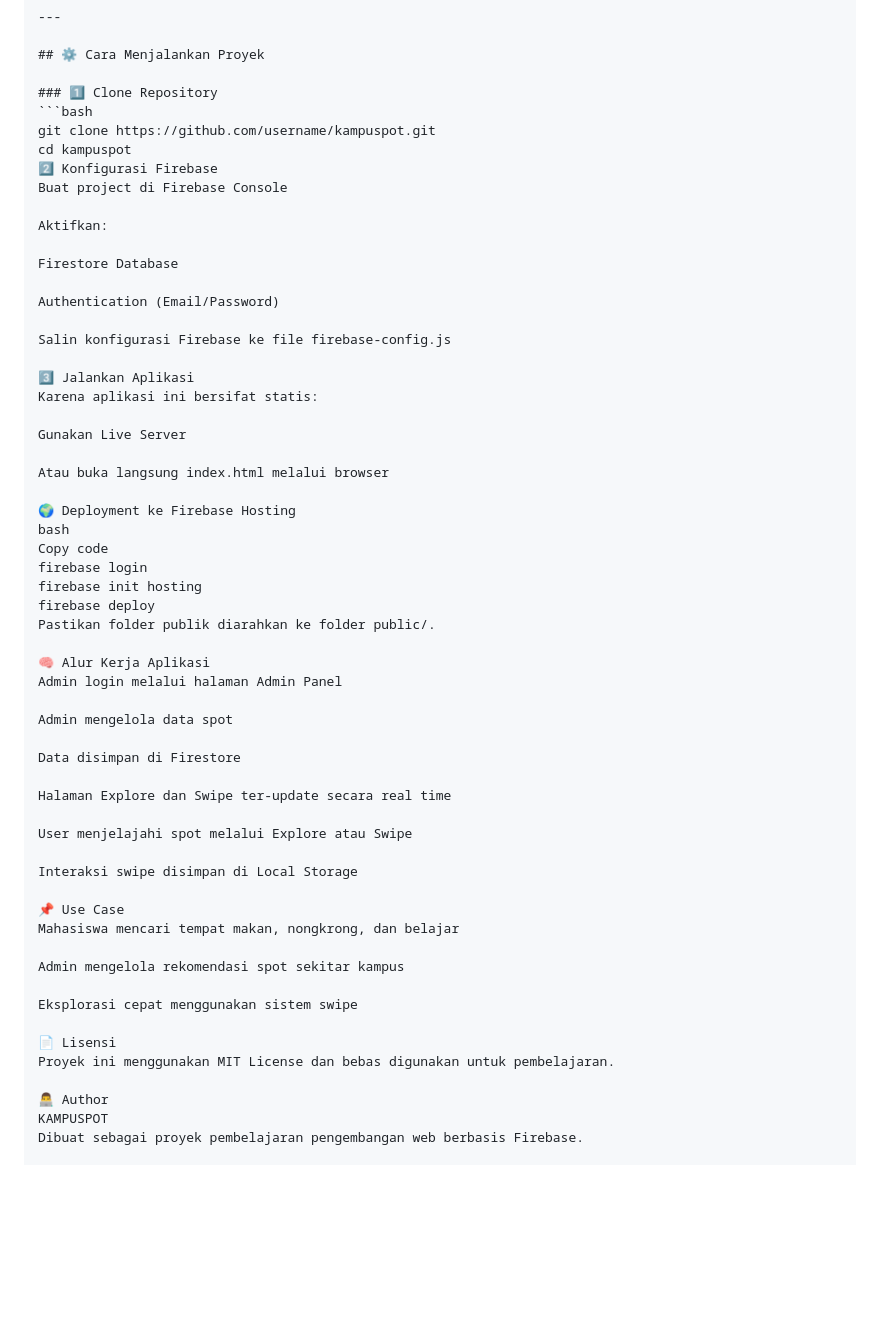
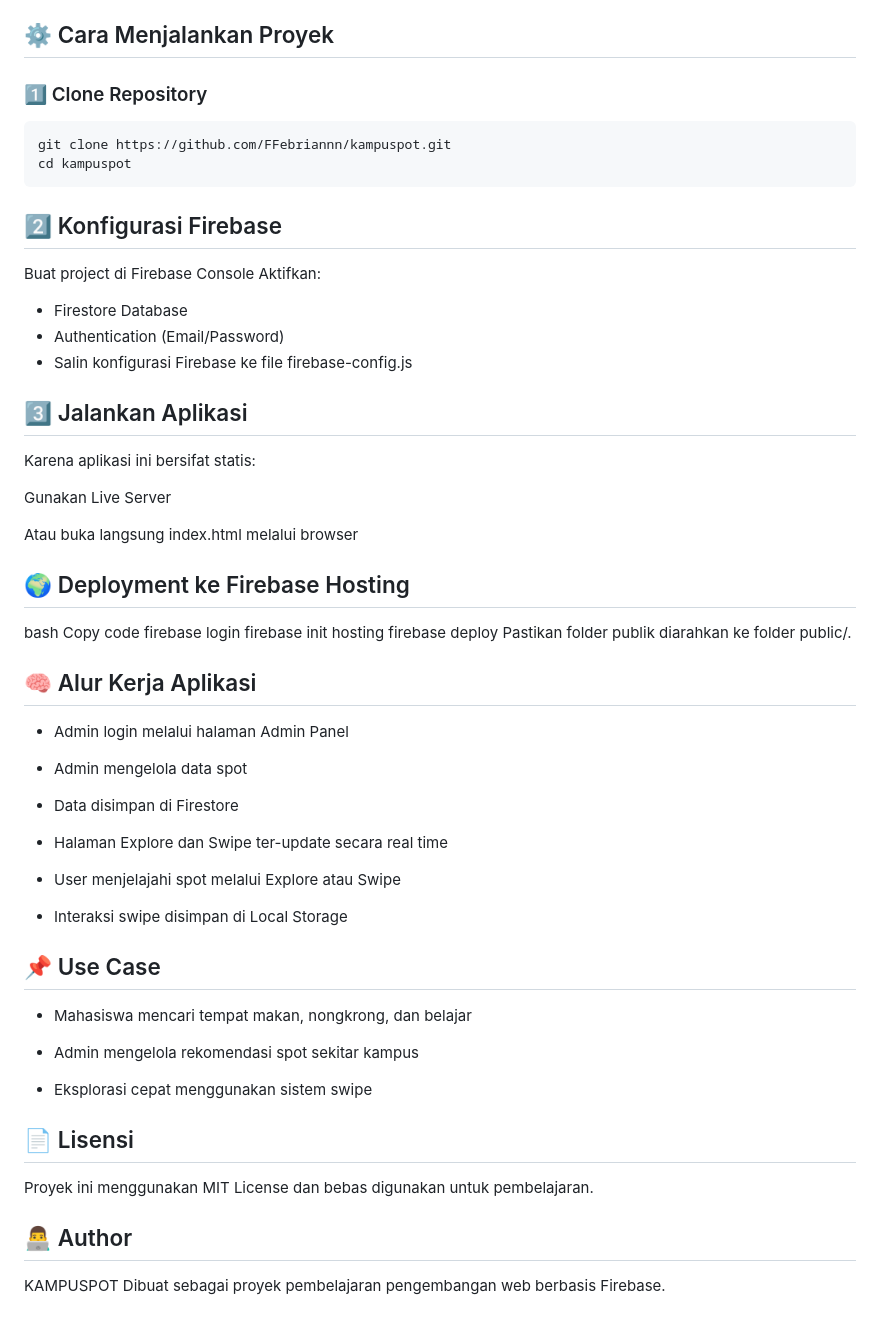
Before and after one commit to FFebriannn/kampuspot, a Markdown page: README.md, the part around one of its changes. GitHub-like rendering; blank space fills up the shorter version.

````diff
--- a/README.md
+++ b/README.md
@@ -104,27 +104,25 @@ Setiap dokumen merepresentasikan satu spot.
 
 ### 1️⃣ Clone Repository
 ```bash
-git clone https://github.com/username/kampuspot.git
+git clone https://github.com/FFebriannn/kampuspot.git
 cd kampuspot
-2️⃣ Konfigurasi Firebase
+```
+
+## 2️⃣ Konfigurasi Firebase
 Buat project di Firebase Console
+Aktifkan:
+* Firestore Database
+* Authentication (Email/Password)
+* Salin konfigurasi Firebase ke file firebase-config.js
 
-Aktifkan:
-
-Firestore Database
-
-Authentication (Email/Password)
-
-Salin konfigurasi Firebase ke file firebase-config.js
-
-3️⃣ Jalankan Aplikasi
+## 3️⃣ Jalankan Aplikasi
 Karena aplikasi ini bersifat statis:
 
 Gunakan Live Server
 
 Atau buka langsung index.html melalui browser
 
-🌍 Deployment ke Firebase Hosting
+## 🌍 Deployment ke Firebase Hosting
 bash
 Copy code
 firebase login
@@ -132,29 +130,29 @@ firebase init hosting
 firebase deploy
 Pastikan folder publik diarahkan ke folder public/.
 
-🧠 Alur Kerja Aplikasi
-Admin login melalui halaman Admin Panel
+## 🧠 Alur Kerja Aplikasi
+* Admin login melalui halaman Admin Panel
 
-Admin mengelola data spot
+* Admin mengelola data spot
 
-Data disimpan di Firestore
+* Data disimpan di Firestore
 
-Halaman Explore dan Swipe ter-update secara real time
+* Halaman Explore dan Swipe ter-update secara real time
 
-User menjelajahi spot melalui Explore atau Swipe
+* User menjelajahi spot melalui Explore atau Swipe
 
-Interaksi swipe disimpan di Local Storage
+* Interaksi swipe disimpan di Local Storage
 
-📌 Use Case
-Mahasiswa mencari tempat makan, nongkrong, dan belajar
+## 📌 Use Case
+- Mahasiswa mencari tempat makan, nongkrong, dan belajar
 
-Admin mengelola rekomendasi spot sekitar kampus
+- Admin mengelola rekomendasi spot sekitar kampus
 
-Eksplorasi cepat menggunakan sistem swipe
+- Eksplorasi cepat menggunakan sistem swipe
 
-📄 Lisensi
+## 📄 Lisensi
 Proyek ini menggunakan MIT License dan bebas digunakan untuk pembelajaran.
 
-👨‍💻 Author
+## 👨‍💻 Author
 KAMPUSPOT
 Dibuat sebagai proyek pembelajaran pengembangan web berbasis Firebase.
````
Also changed, not shown: other parts of README.md (+1 -1 lines).
